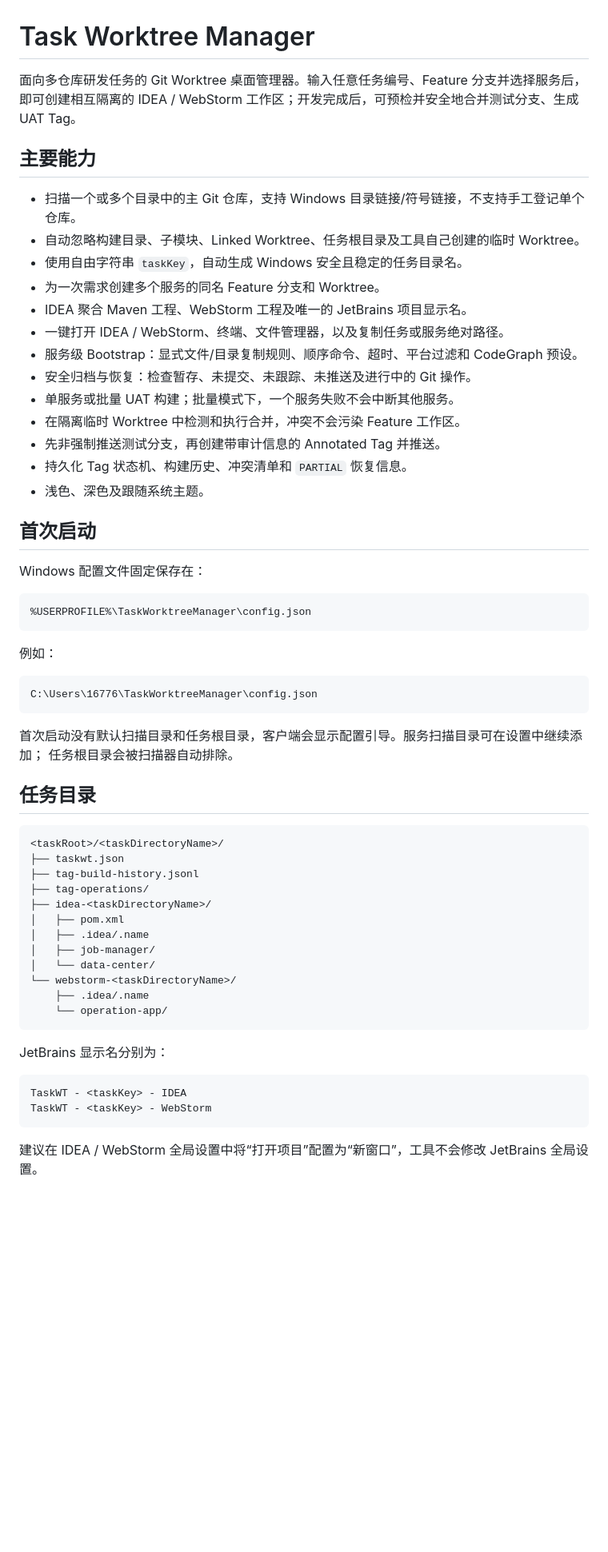
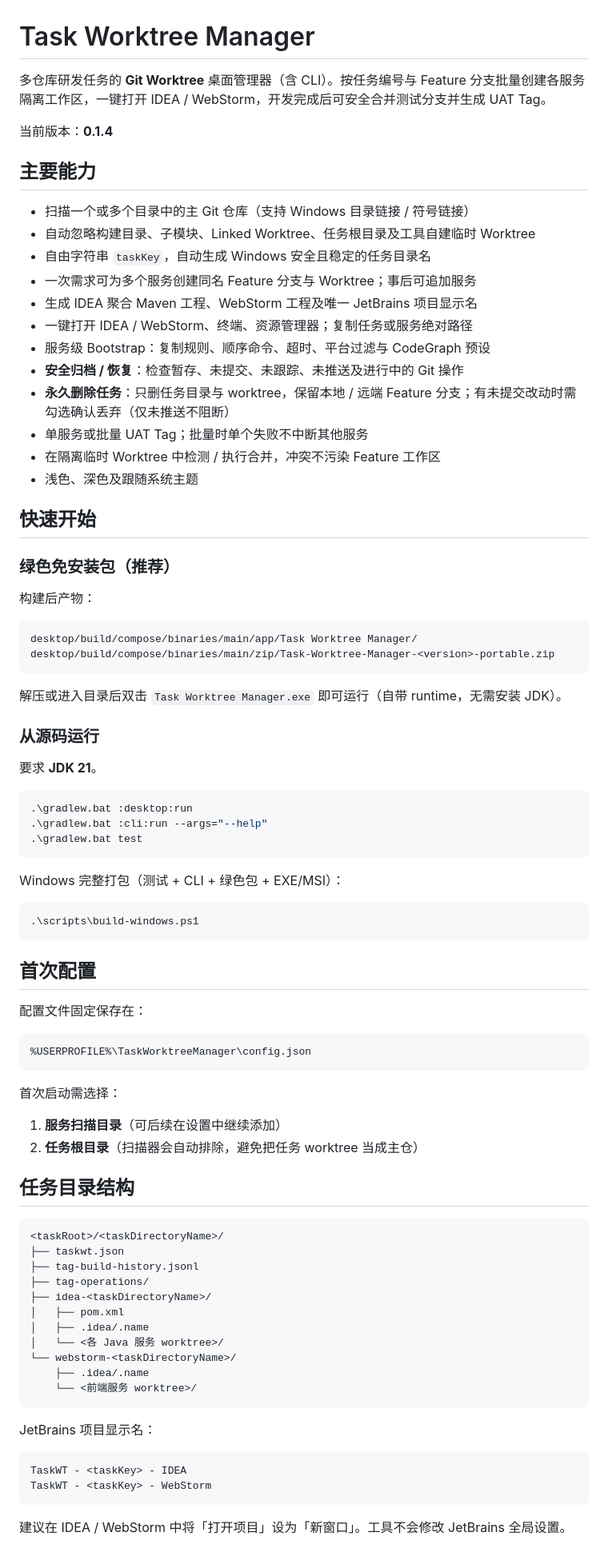
Before and after one commit to javatoai/agent-workspace-manager, a Markdown page: README.md, the part around one of its changes. Shown at 80% size. GitHub-like rendering; blank space fills up the shorter version.

Commit message:
Refresh Chinese README for public GitHub landing.
Document delete vs archive, portable package, and common CLI commands.

Co-authored-by: Cursor <cursoragent@cursor.com>

````diff
--- a/README.md
+++ b/README.md
@@ -1,42 +1,67 @@
 # Task Worktree Manager
 
-面向多仓库研发任务的 Git Worktree 桌面管理器。输入任意任务编号、Feature 分支并选择服务后，
-即可创建相互隔离的 IDEA / WebStorm 工作区；开发完成后，可预检并安全地合并测试分支、生成 UAT Tag。
+多仓库研发任务的 **Git Worktree** 桌面管理器（含 CLI）。按任务编号与 Feature 分支批量创建各服务隔离工作区，一键打开 IDEA / WebStorm，开发完成后可安全合并测试分支并生成 UAT Tag。
+
+当前版本：**0.1.4**
 
 ## 主要能力
 
-- 扫描一个或多个目录中的主 Git 仓库，支持 Windows 目录链接/符号链接，不支持手工登记单个仓库。
-- 自动忽略构建目录、子模块、Linked Worktree、任务根目录及工具自己创建的临时 Worktree。
-- 使用自由字符串 `taskKey`，自动生成 Windows 安全且稳定的任务目录名。
-- 为一次需求创建多个服务的同名 Feature 分支和 Worktree。
-- IDEA 聚合 Maven 工程、WebStorm 工程及唯一的 JetBrains 项目显示名。
-- 一键打开 IDEA / WebStorm、终端、文件管理器，以及复制任务或服务绝对路径。
-- 服务级 Bootstrap：显式文件/目录复制规则、顺序命令、超时、平台过滤和 CodeGraph 预设。
-- 安全归档与恢复：检查暂存、未提交、未跟踪、未推送及进行中的 Git 操作。
-- 单服务或批量 UAT 构建；批量模式下，一个服务失败不会中断其他服务。
-- 在隔离临时 Worktree 中检测和执行合并，冲突不会污染 Feature 工作区。
-- 先非强制推送测试分支，再创建带审计信息的 Annotated Tag 并推送。
-- 持久化 Tag 状态机、构建历史、冲突清单和 `PARTIAL` 恢复信息。
-- 浅色、深色及跟随系统主题。
+- 扫描一个或多个目录中的主 Git 仓库（支持 Windows 目录链接 / 符号链接）
+- 自动忽略构建目录、子模块、Linked Worktree、任务根目录及工具自建临时 Worktree
+- 自由字符串 `taskKey`，自动生成 Windows 安全且稳定的任务目录名
+- 一次需求可为多个服务创建同名 Feature 分支与 Worktree；事后可追加服务
+- 生成 IDEA 聚合 Maven 工程、WebStorm 工程及唯一 JetBrains 项目显示名
+- 一键打开 IDEA / WebStorm、终端、资源管理器；复制任务或服务绝对路径
+- 服务级 Bootstrap：复制规则、顺序命令、超时、平台过滤与 CodeGraph 预设
+- **安全归档 / 恢复**：检查暂存、未提交、未跟踪、未推送及进行中的 Git 操作
+- **永久删除任务**：只删任务目录与 worktree，保留本地 / 远端 Feature 分支；有未提交改动时需勾选确认丢弃（仅未推送不阻断）
+- 单服务或批量 UAT Tag；批量时单个失败不中断其他服务
+- 在隔离临时 Worktree 中检测 / 执行合并，冲突不污染 Feature 工作区
+- 浅色、深色及跟随系统主题
 
-## 首次启动
+## 快速开始
 
-Windows 配置文件固定保存在：
+### 绿色免安装包（推荐）
+
+构建后产物：
+
+```text
+desktop/build/compose/binaries/main/app/Task Worktree Manager/
+desktop/build/compose/binaries/main/zip/Task-Worktree-Manager-<version>-portable.zip
+```
+
+解压或进入目录后双击 `Task Worktree Manager.exe` 即可运行（自带 runtime，无需安装 JDK）。
+
+### 从源码运行
+
+要求 **JDK 21**。
+
+```powershell
+.\gradlew.bat :desktop:run
+.\gradlew.bat :cli:run --args="--help"
+.\gradlew.bat test
+```
+
+Windows 完整打包（测试 + CLI + 绿色包 + EXE/MSI）：
+
+```powershell
+.\scripts\build-windows.ps1
+```
+
+## 首次配置
+
+配置文件固定保存在：
 
 ```text
 %USERPROFILE%\TaskWorktreeManager\config.json
 ```
 
-例如：
+首次启动需选择：
 
-```text
-C:\Users\16776\TaskWorktreeManager\config.json
-```
+1. **服务扫描目录**（可后续在设置中继续添加）
+2. **任务根目录**（扫描器会自动排除，避免把任务 worktree 当成主仓）
 
-首次启动没有默认扫描目录和任务根目录，客户端会显示配置引导。服务扫描目录可在设置中继续添加；
-任务根目录会被扫描器自动排除。
-
-## 任务目录
+## 任务目录结构
 
 ```text
 <taskRoot>/<taskDirectoryName>/
@@ -46,19 +71,18 @@ C:\Users\16776\TaskWorktreeManager\config.json
 ├── idea-<taskDirectoryName>/
 │   ├── pom.xml
 │   ├── .idea/.name
-│   ├── job-manager/
-│   └── data-center/
+│   └── <各 Java 服务 worktree>/
 └── webstorm-<taskDirectoryName>/
     ├── .idea/.name
-    └── operation-app/
+    └── <前端服务 worktree>/
 ```
 
-JetBrains 显示名分别为：
+JetBrains 项目显示名：
 
 ```text
 TaskWT - <taskKey> - IDEA
 TaskWT - <taskKey> - WebStorm
 ```
 
-建议在 IDEA / WebStorm 全局设置中将“打开项目”配置为“新窗口”，工具不会修改 JetBrains 全局设置。
+建议在 IDEA / WebStorm 中将「打开项目」设为「新窗口」。工具不会修改 JetBrains 全局设置。
 
````
Also changed, not shown: other parts of README.md (+39 -24 lines).
